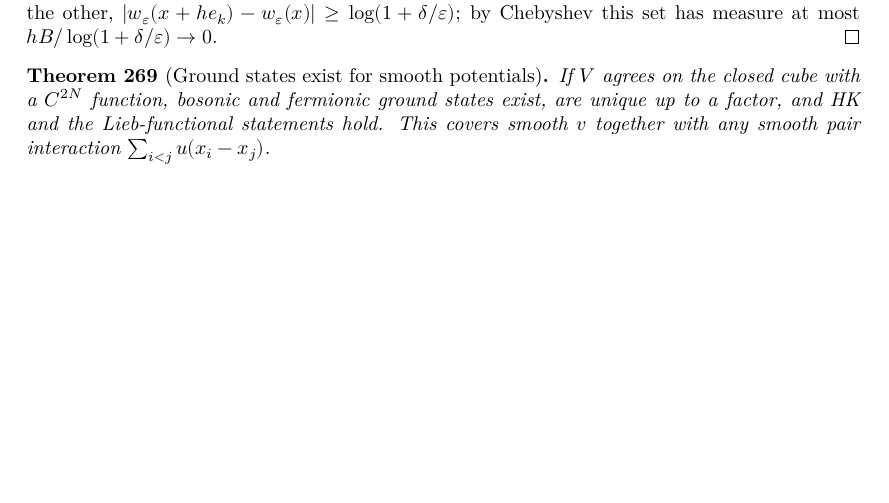
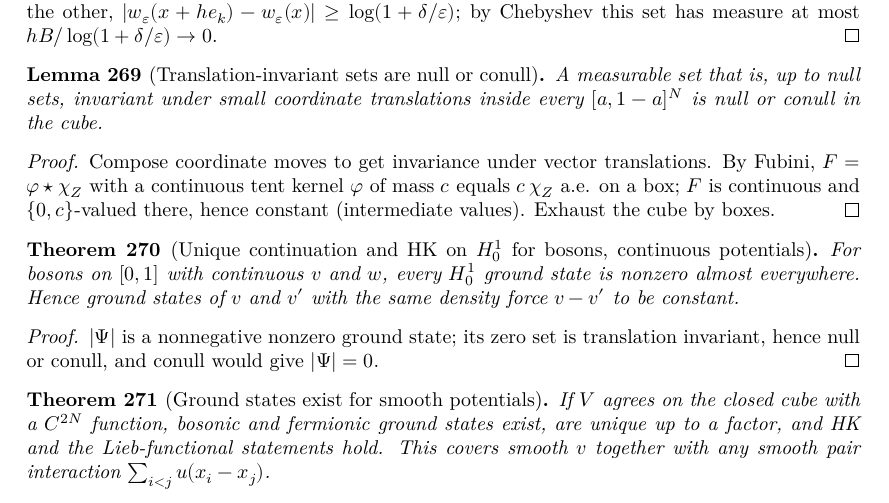
Before and after one commit to hyllios/lean_dft, a LaTeX thesis (blueprint/src/print.tex, which reads blueprint/src/chapters/continuum.tex): part of page 53 of 55, cut so that both start at the same text, the shorter picture padded with empty space. Compiled offline with XeLaTeX.

Commit message:
Line: unique continuation for bosonic H¹₀ ground states; HK on H¹₀ for bosons with continuous potentials
Co-Authored-By: Claude Opus 5.5 <noreply@anthropic.com>

```diff
--- a/blueprint/src/chapters/continuum.tex
+++ b/blueprint/src/chapters/continuum.tex
@@ -731,6 +731,34 @@ invariant under relabelling, and $V=\sum_k v(x_k)+w$ is the total potential.
   Chebyshev this set has measure at most $hB/\log(1+\delta/\varepsilon)\to0$.
 \end{proof}
 
+\begin{lemma}[Translation-invariant sets are null or conull]
+  \label{lem:line_invariant}
+  \lean{DFT.Continuum.Line.invariant_all, DFT.Continuum.Line.invariant_vec, DFT.Continuum.Line.tent, DFT.Continuum.Line.const_on_box, DFT.Continuum.Line.cube_sub_iUnion, DFT.Continuum.Line.null_or_conull}
+  \leanok
+  A measurable set that is, up to null sets, invariant under small coordinate translations inside every
+  $[a,1-a]^N$ is null or conull in the cube.
+\end{lemma}
+\begin{proof}
+  \leanok
+  Compose coordinate moves to get invariance under vector translations. By Fubini, $F=\varphi\star\chi_Z$ with a
+  continuous tent kernel $\varphi$ of mass $c$ equals $c\,\chi_Z$ a.e. on a box; $F$ is continuous and $\{0,c\}$-valued
+  there, hence constant (intermediate values). Exhaust the cube by boxes.
+\end{proof}
+
+\begin{theorem}[Unique continuation and HK on $H^1_0$ for bosons, continuous potentials]
+  \label{thm:line_ucp_bos}
+  \lean{DFT.Continuum.Line.gs_ne_zero_W_bos, DFT.Continuum.Line.ucpW_bos, DFT.Continuum.Line.hk_line_W_cont_bos}
+  \leanok
+  \uses{lem:line_invariant, lem:line_zeroset, lem:line_absW, thm:line_hk_cont_ucp}
+  For bosons on $[0,1]$ with continuous $v$ and $w$, every $H^1_0$ ground state is nonzero almost everywhere.
+  Hence ground states of $v$ and $v'$ with the same density force $v-v'$ to be constant.
+\end{theorem}
+\begin{proof}
+  \leanok
+  $|\Psi|$ is a nonnegative nonzero ground state; its zero set is translation invariant, hence null or conull, and
+  conull would give $|\Psi|=0$.
+\end{proof}
+
 \begin{theorem}[Ground states exist for smooth potentials]
   \label{thm:line_smooth}
   \lean{DFT.Continuum.Sine.coef_decay, DFT.Continuum.Sine.kernel_of_smooth, DFT.Continuum.Sine.exists_isGS_kernel, DFT.Continuum.Sine.exists_isGS_smooth, DFT.Continuum.Sine.exists_unique_gs_smooth, DFT.Continuum.Sine.hk_line_smooth, DFT.Continuum.Sine.lieb_line_smooth, DFT.Continuum.Sine.hk_line_pair, DFT.Continuum.Sine.lieb_line_pair, DFT.Continuum.Sine.exists_unique_gs_pair, DFT.Continuum.Sine.hk_line_mirror, DFT.Continuum.Sine.lieb_line_mirror}
```
Also changed, not shown: docs/formalization-log.md (+5 -0 lines), 3 other files.
